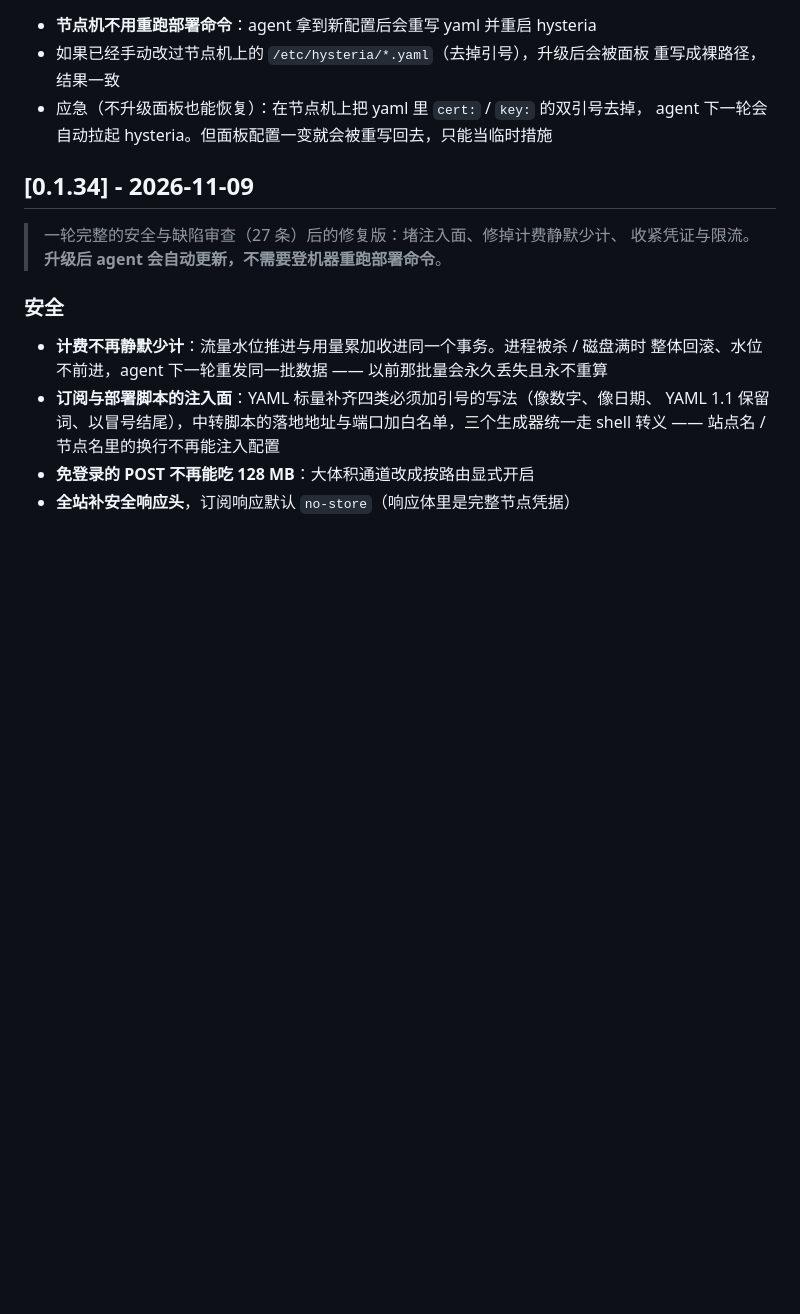
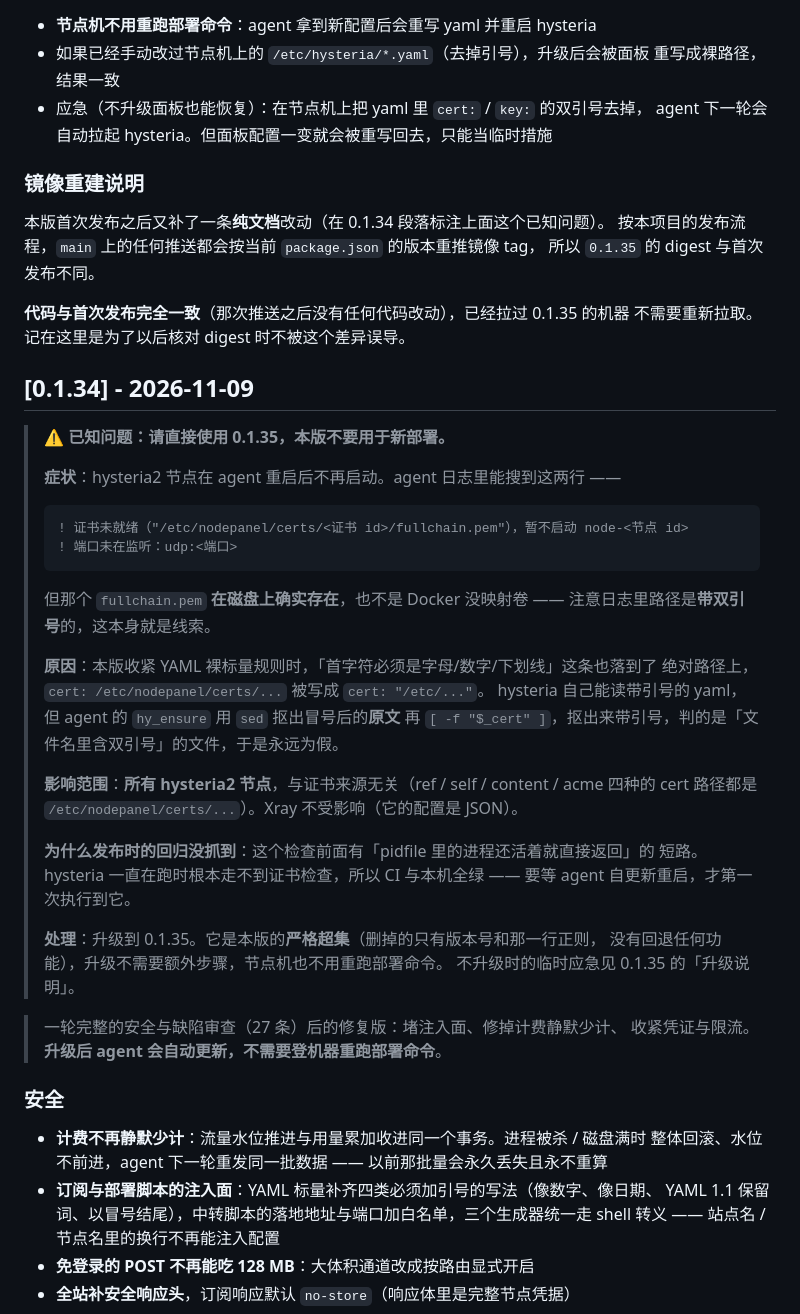
Before and after one commit to sola614/node-panel, a Markdown page: CHANGELOG.md, the part around the change. GitHub-like rendering; blank space fills up the shorter version.

Commit message:
docs: 把 0.1.34 的已知问题写清楚，并说明 0.1.35 的重建
0.1.34 的 hysteria2 回归已经修在 0.1.35 里，但那个镜像 tag 不会消失，
`ghcr.io/sola614/node-panel:0.1.34` 一直能拉到。补一条显式警告，写清四件事：

- 症状：agent 日志里那两行长什么样（证书未就绪 + 端口未监听），以及
  「路径带双引号」本身就是线索 —— 免得下一个人以为文件丢了、或者 Docker
  没映射证书目录（这次就是这么误判的）
- 原因：绝对路径被加了引号，agent 用 sed 抠出冒号后的原文、不剥引号，
  `[ -f "$_cert" ]` 判的是「文件名里含双引号」的文件，永远为假
- 影响范围：所有 hysteria2 节点，与证书来源无关（ref / self / content / acme
  四种的 cert 路径都是 /etc/nodepanel/certs/...）；Xray 不受影响，配置是 JSON
- 为什么发布时的回归没抓到：这个检查前面有「pidfile 里的进程还活着就返回」的
  短路，hysteria 一直在跑时走不到，要等 agent 重启才第一次执行

另外在 0.1.35 段落补了「镜像重建说明」：本版首次发布后又补了这次纯文档改动，
按发布流程 main 上的任何推送都会按当前版本重推镜像 tag，所以 digest 会变；
代码与首次发布完全一致，已拉过的机器不需要重拉。写下来是为了以后核对 digest
时不被这个差异误导。

````diff
--- a/CHANGELOG.md
+++ b/CHANGELOG.md
@@ -30,7 +30,44 @@
 - 应急（不升级面板也能恢复）：在节点机上把 yaml 里 `cert:` / `key:` 的双引号去掉，
   agent 下一轮会自动拉起 hysteria。但面板配置一变就会被重写回去，只能当临时措施
 
+### 镜像重建说明
+
+本版首次发布之后又补了一条**纯文档**改动（在 0.1.34 段落标注上面这个已知问题）。
+按本项目的发布流程，`main` 上的任何推送都会按当前 `package.json` 的版本重推镜像 tag，
+所以 `0.1.35` 的 digest 与首次发布不同。
+
+**代码与首次发布完全一致**（那次推送之后没有任何代码改动），已经拉过 0.1.35 的机器
+不需要重新拉取。记在这里是为了以后核对 digest 时不被这个差异误导。
+
 ## [0.1.34] - 2026-11-09
+
+> ⚠️ **已知问题：请直接使用 0.1.35，本版不要用于新部署。**
+>
+> **症状**：hysteria2 节点在 agent 重启后不再启动。agent 日志里能搜到这两行 ——
+>
+> ```
+> ! 证书未就绪（"/etc/nodepanel/certs/<证书 id>/fullchain.pem"），暂不启动 node-<节点 id>
+> ! 端口未在监听：udp:<端口>
+> ```
+>
+> 但那个 `fullchain.pem` **在磁盘上确实存在**，也不是 Docker 没映射卷 ——
+> 注意日志里路径是**带双引号**的，这本身就是线索。
+>
+> **原因**：本版收紧 YAML 裸标量规则时，「首字符必须是字母/数字/下划线」这条也落到了
+> 绝对路径上，`cert: /etc/nodepanel/certs/...` 被写成 `cert: "/etc/..."`。
+> hysteria 自己能读带引号的 yaml，但 agent 的 `hy_ensure` 用 `sed` 抠出冒号后的**原文**
+> 再 `[ -f "$_cert" ]`，抠出来带引号，判的是「文件名里含双引号」的文件，于是永远为假。
+>
+> **影响范围**：**所有 hysteria2 节点**，与证书来源无关（ref / self / content / acme
+> 四种的 cert 路径都是 `/etc/nodepanel/certs/...`）。Xray 不受影响（它的配置是 JSON）。
+>
+> **为什么发布时的回归没抓到**：这个检查前面有「pidfile 里的进程还活着就直接返回」的
+> 短路。hysteria 一直在跑时根本走不到证书检查，所以 CI 与本机全绿 —— 要等 agent
+> 自更新重启，才第一次执行到它。
+>
+> **处理**：升级到 0.1.35。它是本版的**严格超集**（删掉的只有版本号和那一行正则，
+> 没有回退任何功能），升级不需要额外步骤，节点机也不用重跑部署命令。
+> 不升级时的临时应急见 0.1.35 的「升级说明」。
 
 > 一轮完整的安全与缺陷审查（27 条）后的修复版：堵注入面、修掉计费静默少计、
 > 收紧凭证与限流。**升级后 agent 会自动更新，不需要登机器重跑部署命令**。
````
